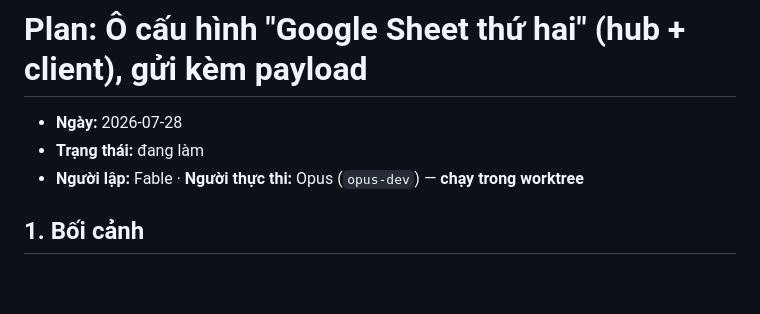
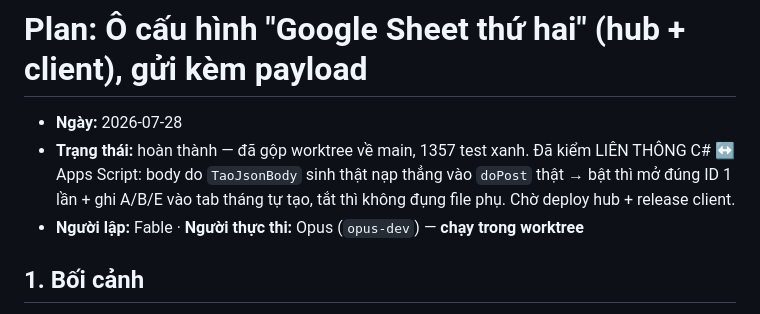
Before and after one commit to muinx2022/shopee-suite, a Markdown page: plans/2026-07-28-cau-hinh-sheet-thu-hai.md, the part around the change. Rendered like a GitHub page; blank space fills up the shorter version.

Commit message:
cap nhat trang thai plan cau hinh sheet thu hai: da gop + kiem lien thong
Co-Authored-By: Claude Fable 5 <noreply@anthropic.com>

```diff
--- a/plans/2026-07-28-cau-hinh-sheet-thu-hai.md
+++ b/plans/2026-07-28-cau-hinh-sheet-thu-hai.md
@@ -1,7 +1,7 @@
 # Plan: Ô cấu hình "Google Sheet thứ hai" (hub + client), gửi kèm payload
 
 - **Ngày:** 2026-07-28
-- **Trạng thái:** đang làm
+- **Trạng thái:** hoàn thành — đã gộp worktree về main, 1357 test xanh. Đã kiểm LIÊN THÔNG C# ↔ Apps Script: body do `TaoJsonBody` sinh thật nạp thẳng vào `doPost` thật → bật thì mở đúng ID 1 lần + ghi A/B/E vào tab tháng tự tạo, tắt thì không đụng file phụ. Chờ deploy hub + release client.
 - **Người lập:** Fable · **Người thực thi:** Opus (`opus-dev`) — **chạy trong worktree**
 
 ## 1. Bối cảnh
```
